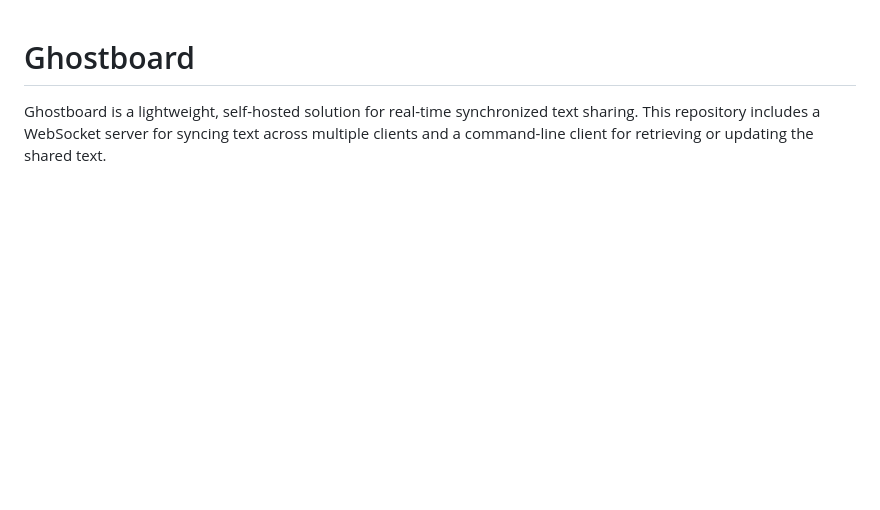
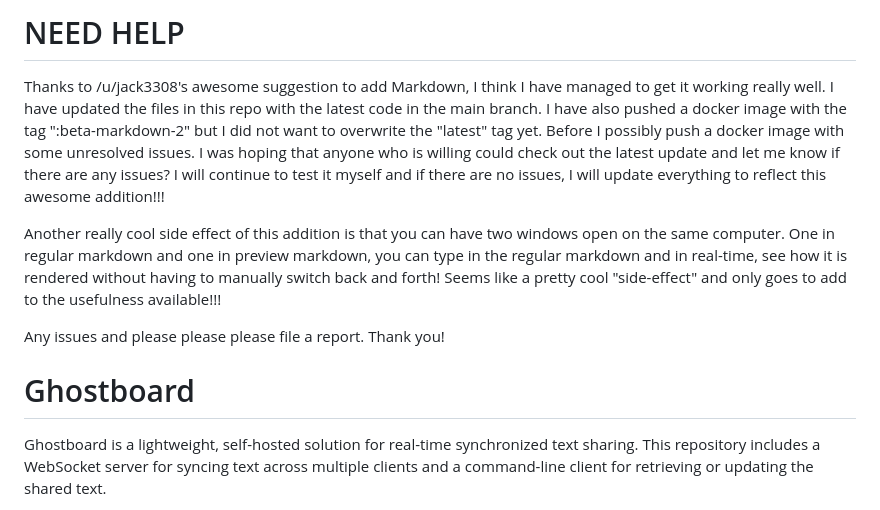
Before and after one commit to jon6fingrs/ghostboard, a Markdown page: README.md, the part around the change. Rendered like a GitHub page; blank space fills up the shorter version.

```diff
--- a/README.md
+++ b/README.md
@@ -1,3 +1,10 @@
+# NEED HELP
+Thanks to /u/jack3308's awesome suggestion to add Markdown, I think I have managed to get it working really well. I have updated the files in this repo with the latest code in the main branch. I have also pushed a docker image with the tag ":beta-markdown-2" but I did not want to overwrite the "latest" tag yet. Before I possibly push a docker image with some unresolved issues. I was hoping that anyone who is willing could check out the latest update and let me know if there are any issues? I will continue to test it myself and if there are no issues, I will update everything to reflect this awesome addition!!!
+
+Another really cool side effect of this addition is that you can have two windows open on the same computer. One in regular markdown and one in preview markdown, you can type in the regular markdown and in real-time, see how it is rendered without having to manually switch back and forth! Seems like a pretty cool "side-effect" and only goes to add to the usefulness available!!!
+
+Any issues and please please please file a report. Thank you!
+
 # Ghostboard
 
 Ghostboard is a lightweight, self-hosted solution for real-time synchronized text sharing. This repository includes a WebSocket server for syncing text across multiple clients and a command-line client for retrieving or updating the shared text.
```
